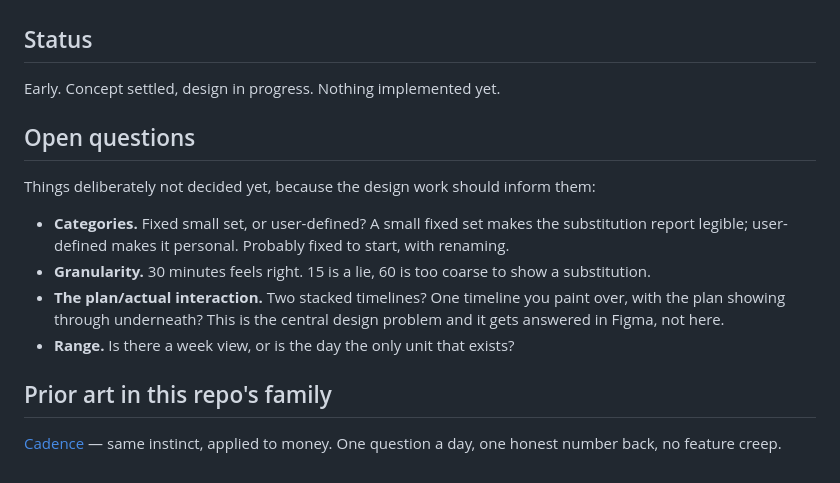
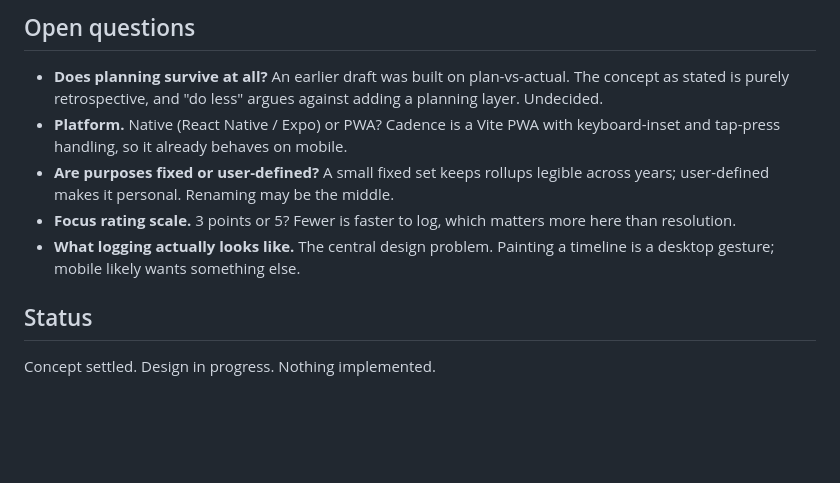
Before and after one commit to sbabb/Watershed, a Markdown page: README.md, the part around one of its changes. Drawn GitHub-style; blank space fills up the shorter version.

```diff
--- a/README.md
+++ b/README.md
@@ -69,23 +93,18 @@ hit — is the outcome, not a higher score.
+## Open questions
+
+- **Does planning survive at all?** An earlier draft was built on plan-vs-actual.
+  The concept as stated is purely retrospective, and "do less" argues against
+  adding a planning layer. Undecided.
+- **Platform.** Native (React Native / Expo) or PWA? Cadence is a Vite PWA with
+  keyboard-inset and tap-press handling, so it already behaves on mobile.
+- **Are purposes fixed or user-defined?** A small fixed set keeps rollups
+  legible across years; user-defined makes it personal. Renaming may be the
+  middle.
+- **Focus rating scale.** 3 points or 5? Fewer is faster to log, which matters
+  more here than resolution.
+- **What logging actually looks like.** The central design problem. Painting a
+  timeline is a desktop gesture; mobile likely wants something else.
 
 ## Status
 
-Early. Concept settled, design in progress. Nothing implemented yet.
-
-## Open questions
-
-Things deliberately not decided yet, because the design work should inform them:
-
-- **Categories.** Fixed small set, or user-defined? A small fixed set makes the
-  substitution report legible; user-defined makes it personal. Probably fixed to
-  start, with renaming.
-- **Granularity.** 30 minutes feels right. 15 is a lie, 60 is too coarse to show
-  a substitution.
-- **The plan/actual interaction.** Two stacked timelines? One timeline you paint
-  over, with the plan showing through underneath? This is the central design
-  problem and it gets answered in Figma, not here.
-- **Range.** Is there a week view, or is the day the only unit that exists?
-
-## Prior art in this repo's family
-
-[Cadence](https://github.com/sbabb/cadence) — same instinct, applied to money.
-One question a day, one honest number back, no feature creep.
+Concept settled. Design in progress. Nothing implemented.
```
Also changed, not shown: other parts of README.md (+74 -50 lines).
